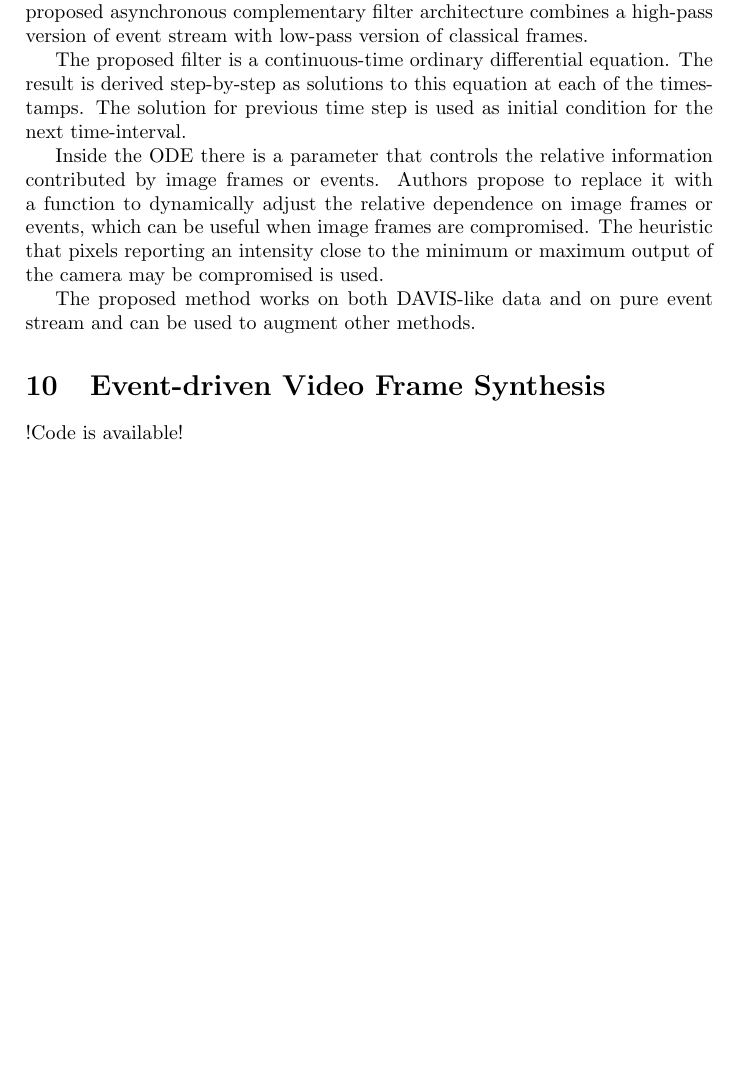
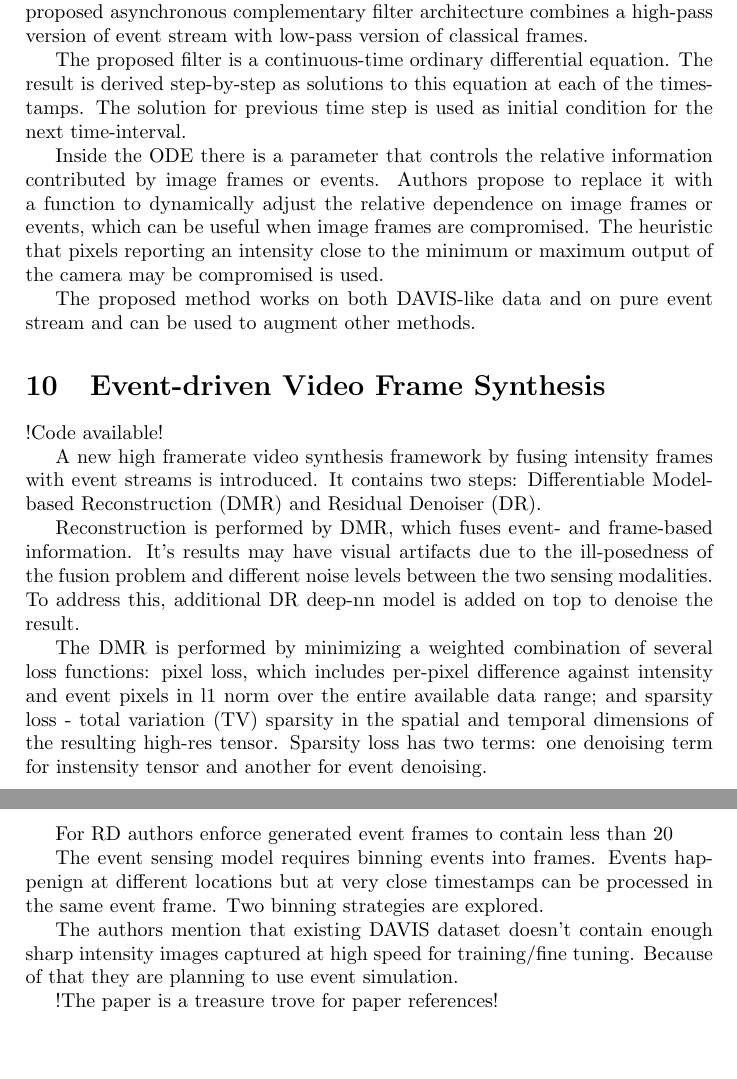
Before and after one commit to mykolivy/master_thesis, a LaTeX document (papers/summary.tex): part of page 4 of 4 before the commit and two parts of pages 4 and 5 of 5 after it, the two joined at a grey line, cut so that both start at the same text, the shorter picture padded with empty space. Compiled offline with pdfLaTeX.

Commit message:
Add summary for Event-driven Video Frame Synthesis paper

```diff
--- a/papers/summary.tex
+++ b/papers/summary.tex
@@ -118,10 +118,30 @@ The heuristic that pixels reporting an intensity close to the minimum or maximum
 The proposed method works on both DAVIS-like data and on pure event stream and can be used to augment other methods.
 
 \section{Event-driven Video Frame Synthesis}
-!Code is available!
+!Code available!
 
+A new high framerate video synthesis framework by fusing intensity frames with event streams is introduced.
+It contains two steps: Differentiable Model-based Reconstruction (DMR) and Residual Denoiser (DR).
 
+Reconstruction is performed by DMR, which fuses event- and frame-based information.
+It's results may have visual artifacts due to the ill-posedness of the fusion problem and different noise levels between the two sensing modalities.
+To address this, additional DR deep-nn model is added on top to denoise the result.
 
+The DMR is performed by minimizing a weighted combination of several loss functions:
+pixel loss, which includes per-pixel difference against intensity and event pixels in l1 norm over the entire available data range;
+and sparsity loss - total variation (TV) sparsity in the spatial and temporal dimensions of the resulting high-res tensor.
+Sparsity loss has two terms: one denoising term for instensity tensor and another for event denoising.
+
+For RD authors enforce generated event frames to contain less than 20% of events, which is motivated by a statistical analysis from supplementary material of the paper.
+
+The event sensing model requires binning events into frames.
+Events happenign at different locations but at very close timestamps can be processed in the same event frame.
+Two binning strategies are explored.
+
+The authors mention that existing DAVIS dataset doesn't contain enough sharp intensity images captured at high speed for training/fine tuning.
+Because of that they are planning to use event simulation.
+
+!The paper is a  treasure trove for paper references!
 
 
 \end{document}
```
Also changed, not shown: 1 other file.
